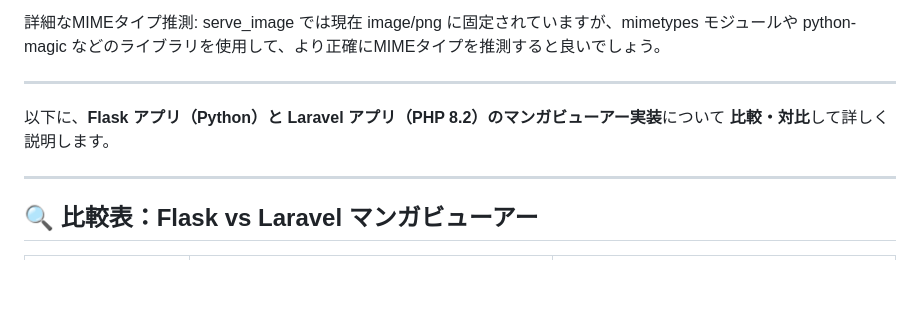
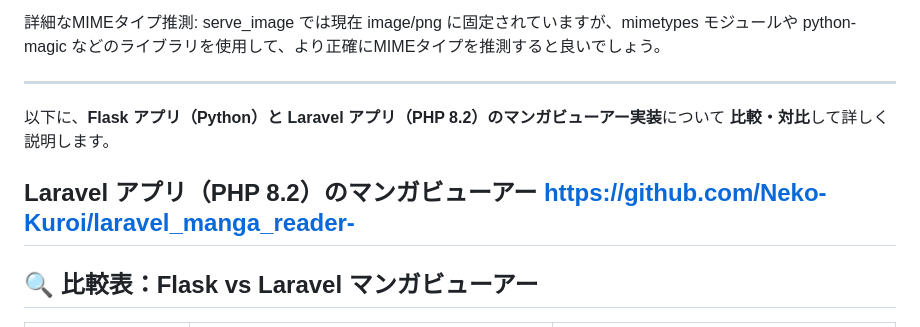
Before and after one commit to Neko-Kuroi/flask_manga, a Markdown page: README.md, the part around the change. Rendered like a GitHub page; blank space fills up the shorter version.

```diff
--- a/README.md
+++ b/README.md
@@ -247,6 +247,8 @@ unrar の存在チェック: extract_rar 関数内で unrar コマンドが存
 
 以下に、**Flask アプリ（Python）と Laravel アプリ（PHP 8.2）のマンガビューアー実装**について **比較・対比**して詳しく説明します。
 
+Laravel アプリ（PHP 8.2）のマンガビューアー
+https://github.com/Neko-Kuroi/laravel_manga_reader-
 ---
 
 ## 🔍 比較表：Flask vs Laravel マンガビューアー
```
